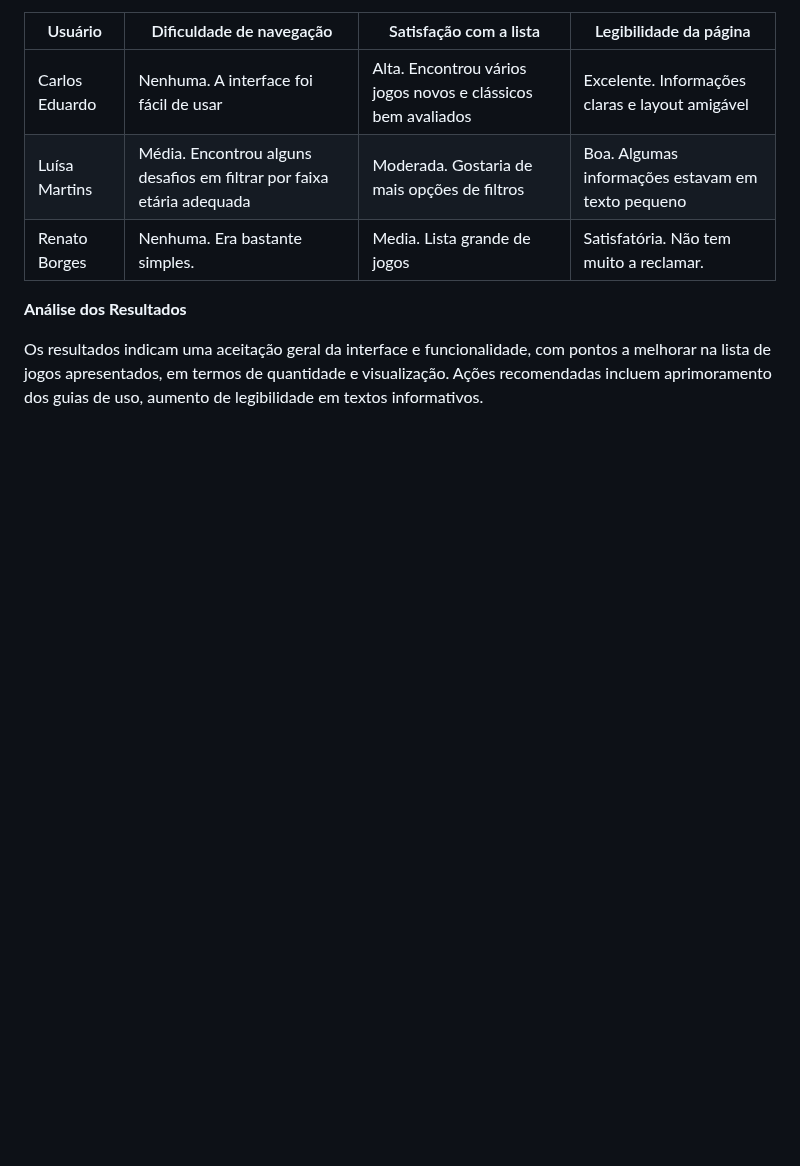
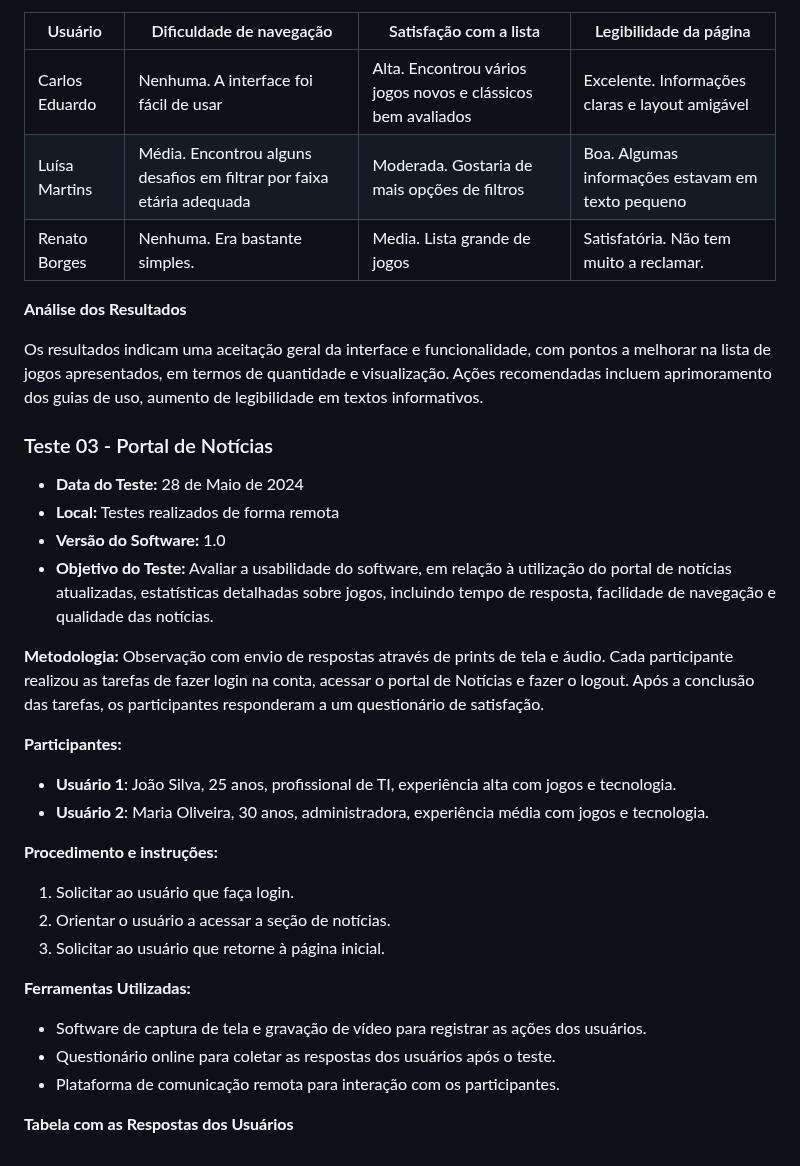
Before and after one commit to BrenoMarques30/pmv-ads-2024-1-e2-proj-int-t6-infogames, a Markdown page: docs/11-Registro de Testes de Usabilidade.md, the part around the change. Rendered like a GitHub page; blank space fills up the shorter version.

```diff
--- a/docs/11-Registro de Testes de Usabilidade.md
+++ b/docs/11-Registro de Testes de Usabilidade.md
@@ -74,3 +74,32 @@ __Participantes:__
 __Análise dos Resultados__
 
 Os resultados indicam uma aceitação geral da interface e funcionalidade, com pontos a melhorar na lista de jogos apresentados, em termos de quantidade e visualização. Ações recomendadas incluem aprimoramento dos guias de uso, aumento de legibilidade em textos informativos.
+
+### Teste 03 - Portal de Notícias
+
+*	__Data do Teste:__ 28 de Maio de 2024
+*	__Local:__ Testes realizados de forma remota
+*	__Versão do Software:__ 1.0
+*	__Objetivo do Teste:__ Avaliar a usabilidade do software, em relação à utilização do portal de notícias atualizadas, estatísticas detalhadas sobre jogos, incluindo tempo de resposta, facilidade de navegação e qualidade das notícias.
+
+
+__Metodologia:__ Observação com envio de respostas através de prints de tela e áudio. Cada participante realizou as tarefas de fazer login na conta, acessar o portal de Notícias  e fazer o logout. Após a conclusão das tarefas, os participantes responderam a um questionário de satisfação.
+
+__Participantes:__
+
+*	**Usuário 1**: João Silva, 25 anos, profissional de TI, experiência alta com jogos e tecnologia.
+*	**Usuário 2**: Maria Oliveira, 30 anos, administradora, experiência média com jogos e tecnologia.
+
+__Procedimento e instruções:__
+
+1.	Solicitar ao usuário que faça login.
+2.	Orientar o usuário a acessar a seção de notícias.
+3.	Solicitar ao usuário que retorne à página inicial.
+
+__Ferramentas Utilizadas:__
+
+*	Software de captura de tela e gravação de vídeo para registrar as ações dos usuários.
+*	Questionário online para coletar as respostas dos usuários após o teste.
+*	Plataforma de comunicação remota para interação com os participantes.
+
+__Tabela com as Respostas dos Usuários__
```
